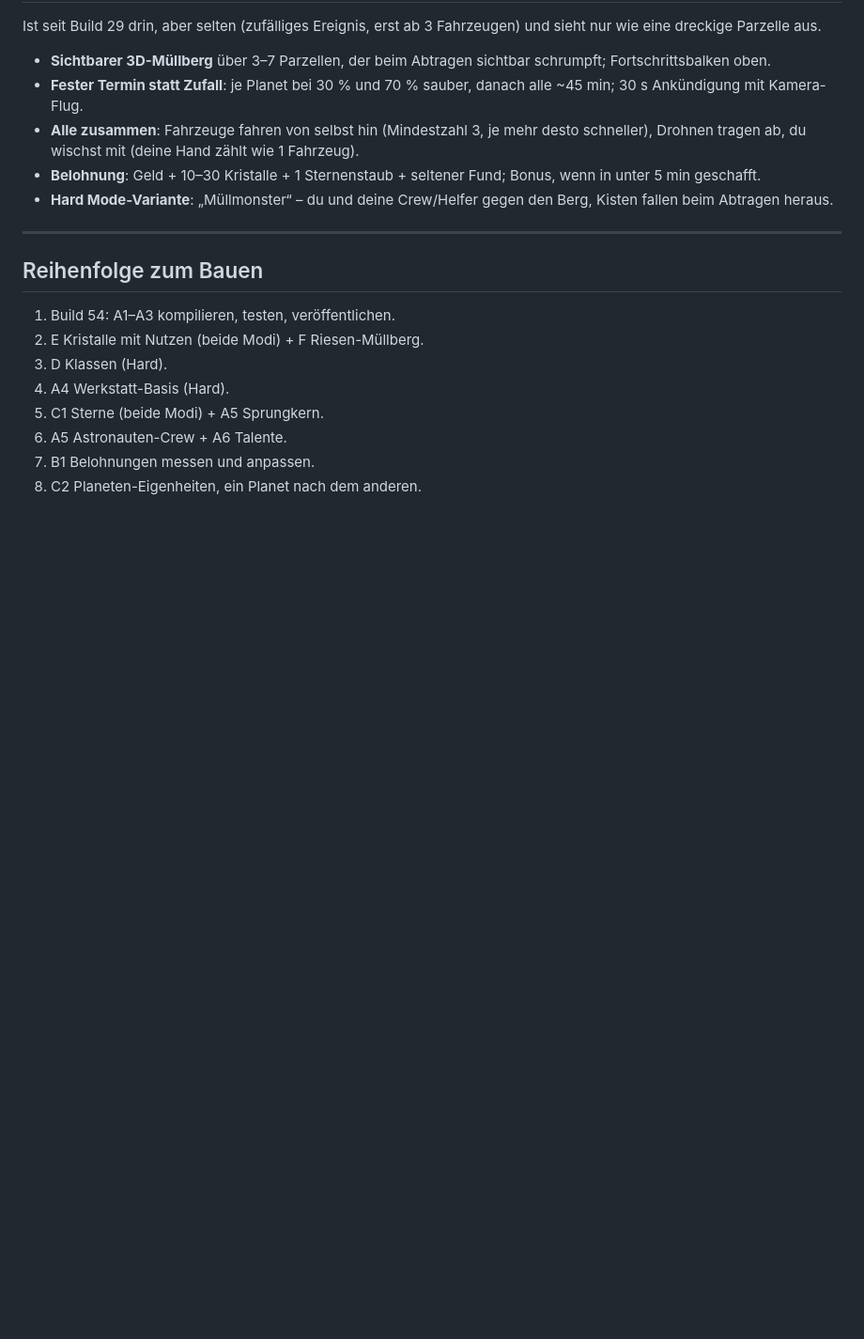
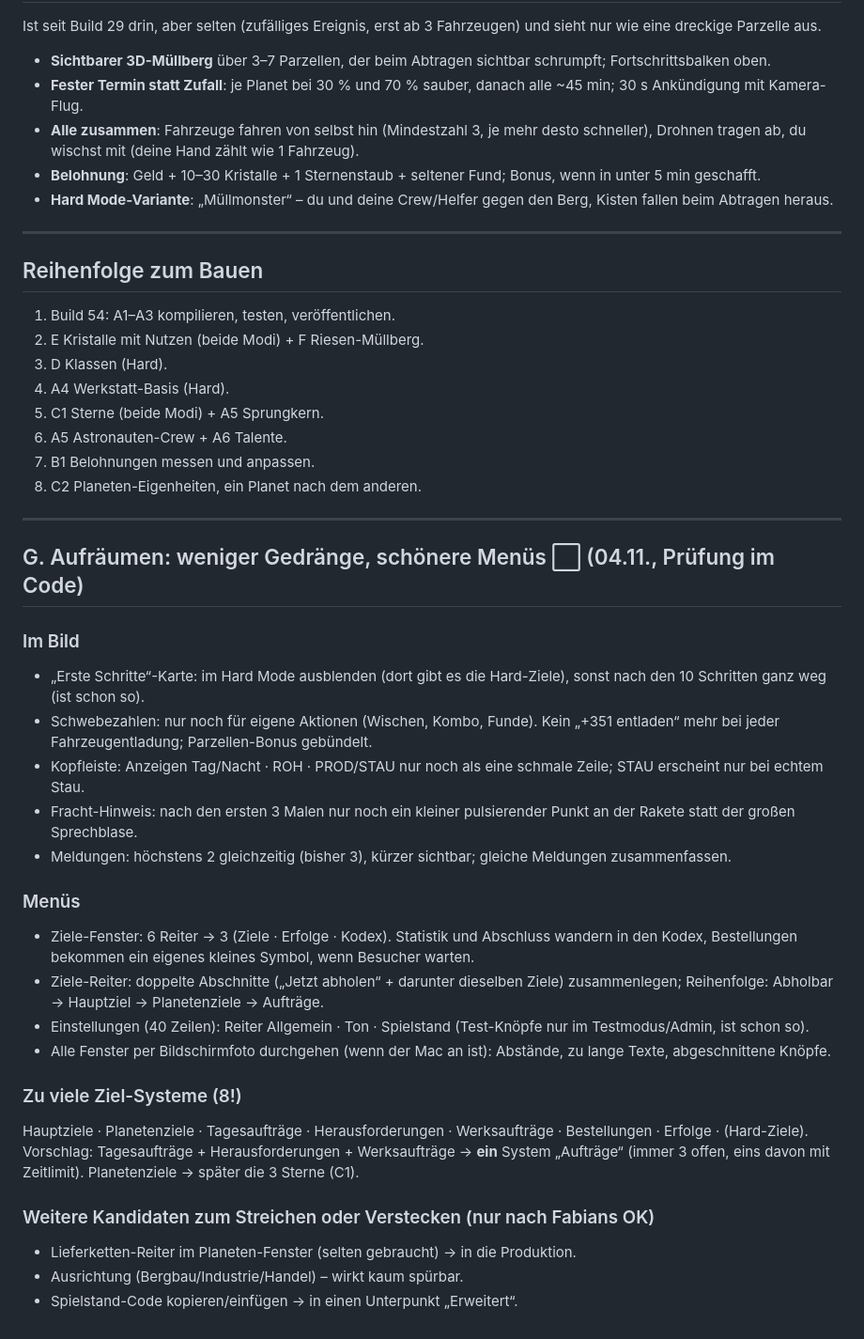
Before and after one commit to GhostOFabian/Lunar-Cleanup-Tycoon, a Markdown page: docs/HARD_MODE_KONZEPT.md, the part around the change. Shown at 94% size. Drawn GitHub-style; blank space fills up the shorter version.

Commit message:
Plan: cleanup audit
Co-Authored-By: Claude Opus 5.5 <noreply@anthropic.com>
Claude-Session: https://claude.ai/code/session_01BgWwPN82NjixtvNpWa328q

```diff
--- a/docs/HARD_MODE_KONZEPT.md
+++ b/docs/HARD_MODE_KONZEPT.md
@@ -121,3 +121,29 @@ Ist seit Build 29 drin, aber selten (zufälliges Ereignis, erst ab 3 Fahrzeugen)
 6. A5 Astronauten-Crew + A6 Talente.
 7. B1 Belohnungen messen und anpassen.
 8. C2 Planeten-Eigenheiten, ein Planet nach dem anderen.
+
+---
+
+## G. Aufräumen: weniger Gedränge, schönere Menüs ⬜ (04.11., Prüfung im Code)
+
+### Im Bild
+- „Erste Schritte“-Karte: im Hard Mode ausblenden (dort gibt es die Hard-Ziele), sonst nach den 10 Schritten ganz weg (ist schon so).
+- Schwebezahlen: nur noch für eigene Aktionen (Wischen, Kombo, Funde). Kein „+351 entladen“ mehr bei jeder Fahrzeugentladung; Parzellen-Bonus gebündelt.
+- Kopfleiste: Anzeigen Tag/Nacht · ROH · PROD/STAU nur noch als eine schmale Zeile; STAU erscheint nur bei echtem Stau.
+- Fracht-Hinweis: nach den ersten 3 Malen nur noch ein kleiner pulsierender Punkt an der Rakete statt der großen Sprechblase.
+- Meldungen: höchstens 2 gleichzeitig (bisher 3), kürzer sichtbar; gleiche Meldungen zusammenfassen.
+
+### Menüs
+- Ziele-Fenster: 6 Reiter → 3 (Ziele · Erfolge · Kodex). Statistik und Abschluss wandern in den Kodex, Bestellungen bekommen ein eigenes kleines Symbol, wenn Besucher warten.
+- Ziele-Reiter: doppelte Abschnitte („Jetzt abholen“ + darunter dieselben Ziele) zusammenlegen; Reihenfolge: Abholbar → Hauptziel → Planetenziele → Aufträge.
+- Einstellungen (40 Zeilen): Reiter Allgemein · Ton · Spielstand (Test-Knöpfe nur im Testmodus/Admin, ist schon so).
+- Alle Fenster per Bildschirmfoto durchgehen (wenn der Mac an ist): Abstände, zu lange Texte, abgeschnittene Knöpfe.
+
+### Zu viele Ziel-Systeme (8!)
+Hauptziele · Planetenziele · Tagesaufträge · Herausforderungen · Werksaufträge · Bestellungen · Erfolge · (Hard-Ziele).
+Vorschlag: Tagesaufträge + Herausforderungen + Werksaufträge → **ein** System „Aufträge“ (immer 3 offen, eins davon mit Zeitlimit). Planetenziele → später die 3 Sterne (C1).
+
+### Weitere Kandidaten zum Streichen oder Verstecken (nur nach Fabians OK)
+- Lieferketten-Reiter im Planeten-Fenster (selten gebraucht) → in die Produktion.
+- Ausrichtung (Bergbau/Industrie/Handel) – wirkt kaum spürbar.
+- Spielstand-Code kopieren/einfügen → in einen Unterpunkt „Erweitert“.
```
